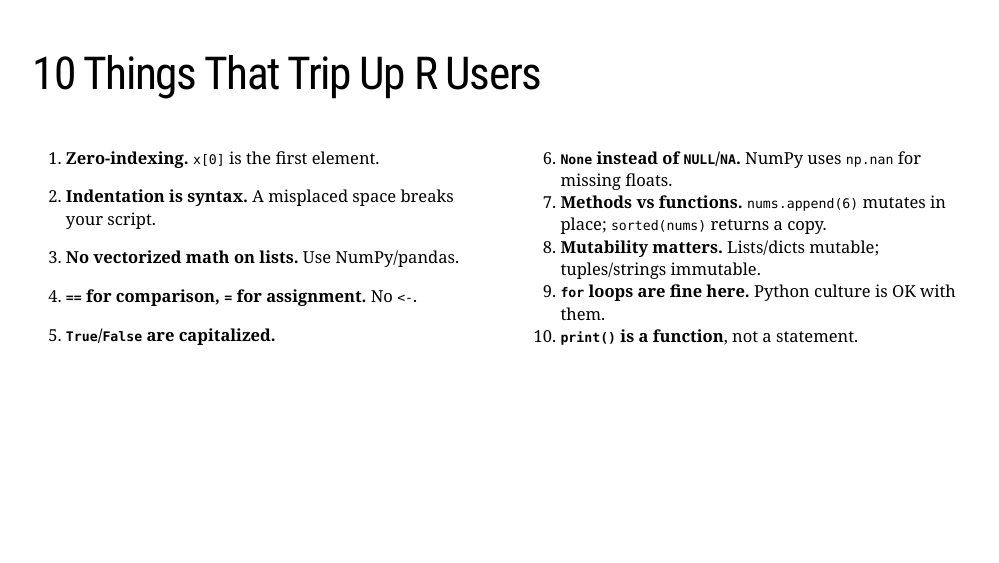
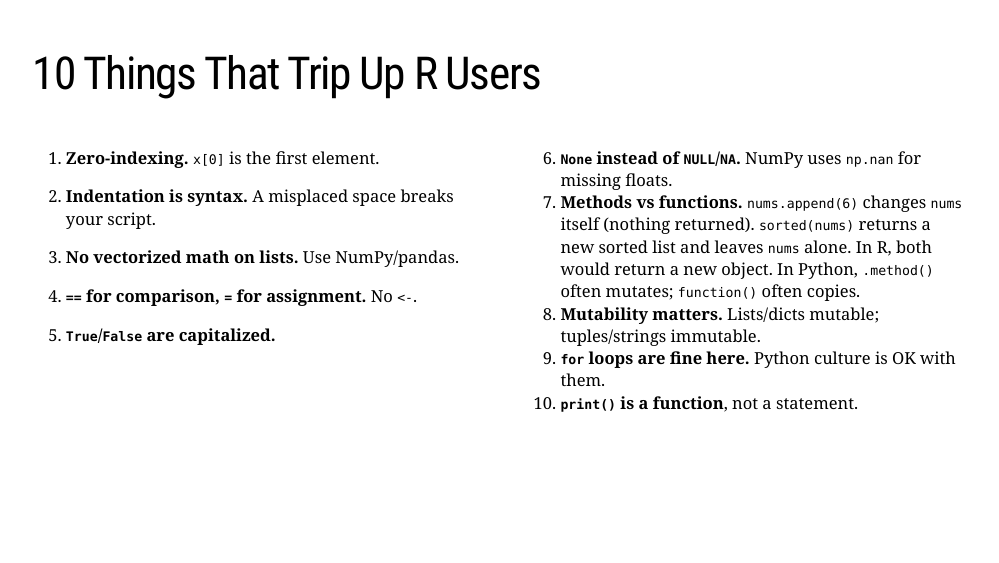
Before and after one commit to fhoces/python-for-r-users, an R Markdown document (module-01/slides.Rmd): page 13 of 21. The pictures show the slides in the output file module-01/slides.html that the author committed with the source; the slides are laid out offline by our stand-in for remark.js, each with all of its steps uncovered, in fonts that may differ from those the slides ask for, and without slide numbers, shadows or browser add-ons.

Commit message:
M1 s12: expand methods-vs-functions explanation with R contrast
Co-Authored-By: Claude Opus 4.6 (1M context) <noreply@anthropic.com>

```diff
--- a/module-01/slides.Rmd
+++ b/module-01/slides.Rmd
@@ -282,7 +282,7 @@ Verbose, but makes scripts much easier to read because you can always tell where
 .pull-right[
 <ol start="6">
 <li><b><code>None</code> instead of <code>NULL</code>/<code>NA</code>.</b> NumPy uses <code>np.nan</code> for missing floats.</li>
-<li><b>Methods vs functions.</b> <code>nums.append(6)</code> mutates in place; <code>sorted(nums)</code> returns a copy.</li>
+<li><b>Methods vs functions.</b> <code>nums.append(6)</code> changes <code>nums</code> itself (nothing returned). <code>sorted(nums)</code> returns a new sorted list and leaves <code>nums</code> alone. In R, both would return a new object. In Python, <code>.method()</code> often mutates; <code>function()</code> often copies.</li>
 <li><b>Mutability matters.</b> Lists/dicts mutable; tuples/strings immutable.</li>
 <li><b><code>for</code> loops are fine here.</b> Python culture is OK with them.</li>
 <li><b><code>print()</code> is a function</b>, not a statement.</li>
```
Also changed, not shown: module-01/slides.html.
